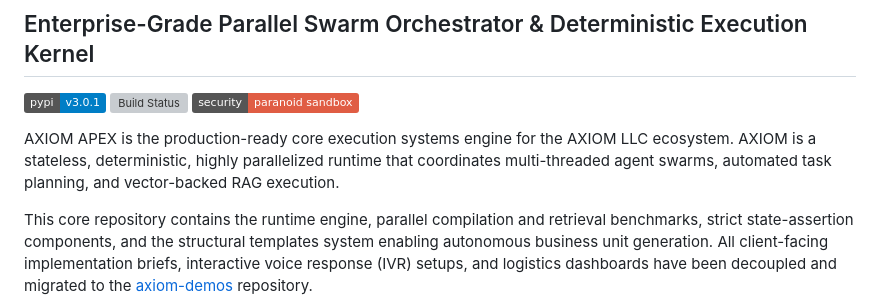
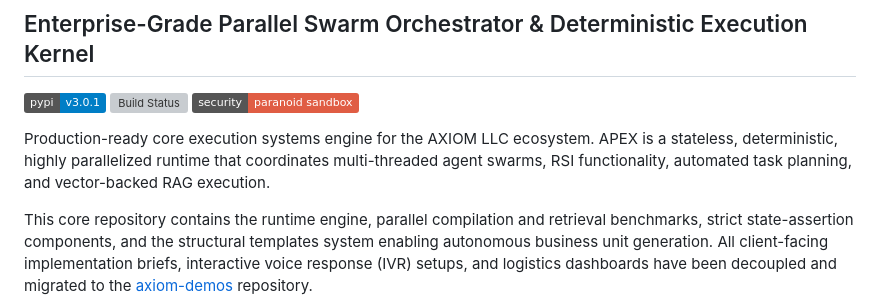
Before and after one commit to axiom-llc/axiom-apex, a Markdown page: README.md, the part around the change. Rendered like a GitHub page; badges without logos; grey boxes are pictures that could not be loaded.

Commit message:
docs: apply minor formatting and structural tweaks to AXIOM APEX README

```diff
--- a/README.md
+++ b/README.md
@@ -6,7 +6,7 @@
 [![Build Status](https://img.shields.io/badge/tests-152%20%2F%20152%20passed-success.svg)](#4-testing--verification)
 [![Security Level](https://img.shields.io/badge/security-paranoid%20sandbox-red.svg)](#3-security-sandboxing-paranoid-mode)
 
-AXIOM APEX is the production-ready core execution systems engine for the AXIOM LLC ecosystem. AXIOM is a stateless, deterministic, highly parallelized runtime that coordinates multi-threaded agent swarms, automated task planning, and vector-backed RAG execution.
+Production-ready core execution systems engine for the AXIOM LLC ecosystem. APEX is a stateless, deterministic, highly parallelized runtime that coordinates multi-threaded agent swarms, RSI functionality, automated task planning, and vector-backed RAG execution.
 
 This core repository contains the runtime engine, parallel compilation and retrieval benchmarks, strict state-assertion components, and the structural templates system enabling autonomous business unit generation. All client-facing implementation briefs, interactive voice response (IVR) setups, and logistics dashboards have been decoupled and migrated to the [axiom-demos](https://github.com/axiom-llc/axiom-demos) repository.
 
```
